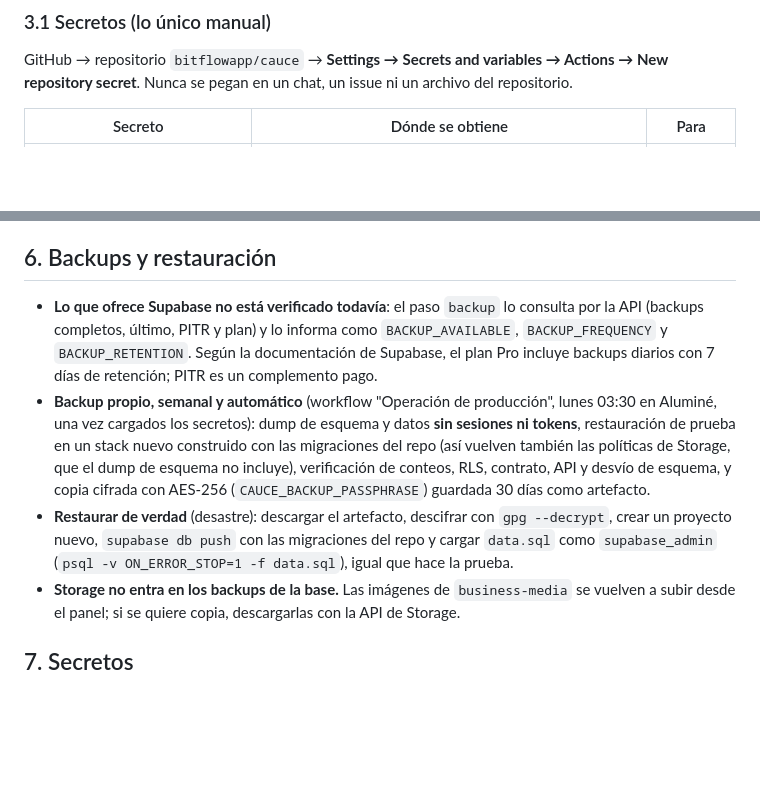
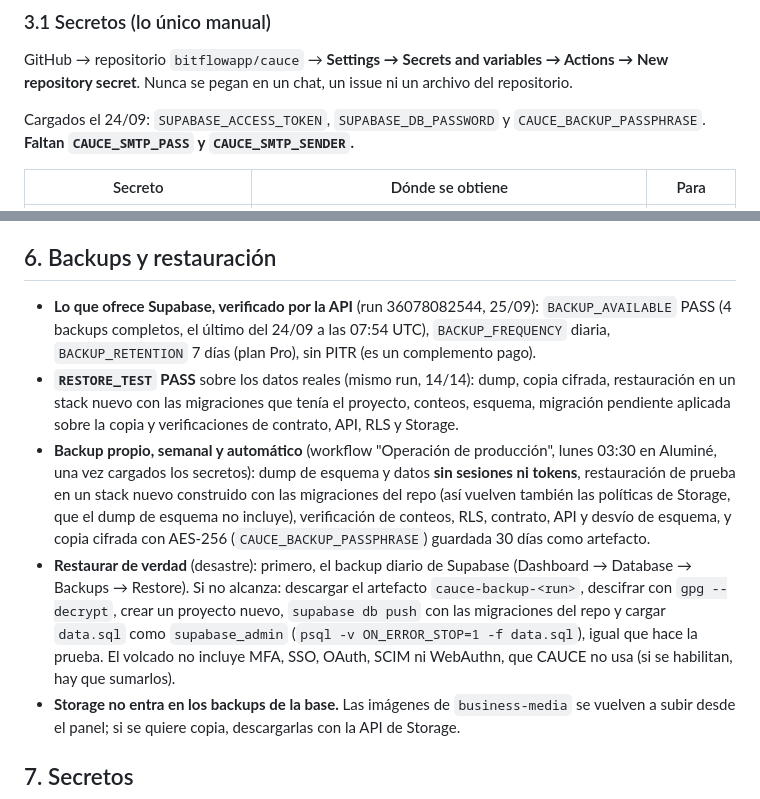
Before and after one commit to bitflowapp/cauce, a Markdown page: PRODUCTION_READINESS.md, 2 parts joined by grey strips. Rendered like a GitHub page; blank space fills up the shorter version.

```diff
--- a/PRODUCTION_READINESS.md
+++ b/PRODUCTION_READINESS.md
@@ -143,6 +150,9 @@ Supabase ygqbcvxdrewcnzedfcyo (sa-east-1)
 GitHub → repositorio `bitflowapp/cauce` → **Settings → Secrets and variables →
 Actions → New repository secret**. Nunca se pegan en un chat, un issue ni un
 archivo del repositorio.
+
+Cargados el 24/09: `SUPABASE_ACCESS_TOKEN`, `SUPABASE_DB_PASSWORD` y
+`CAUCE_BACKUP_PASSPHRASE`. **Faltan `CAUCE_SMTP_PASS` y `CAUCE_SMTP_SENDER`.**
 
 | Secreto | Dónde se obtiene | Para |
 | --- | --- | --- |
@@ -298,11 +308,14 @@ final en pesos, foto si tiene, y si controla stock o sólo marca "agotado".
 
 ## 6. Backups y restauración
 
-- **Lo que ofrece Supabase no está verificado todavía**: el paso `backup`
-  lo consulta por la API (backups completos, último, PITR y plan) y lo
-  informa como `BACKUP_AVAILABLE`, `BACKUP_FREQUENCY` y `BACKUP_RETENTION`.
-  Según la documentación de Supabase, el plan Pro incluye backups diarios con
-  7 días de retención; PITR es un complemento pago.
+- **Lo que ofrece Supabase, verificado por la API** (run 36078082544, 25/09):
+  `BACKUP_AVAILABLE` PASS (4 backups completos, el último del 24/09 a las
+  07:54 UTC), `BACKUP_FREQUENCY` diaria, `BACKUP_RETENTION` 7 días (plan
+  Pro), sin PITR (es un complemento pago).
+- **`RESTORE_TEST` PASS** sobre los datos reales (mismo run, 14/14): dump,
+  copia cifrada, restauración en un stack nuevo con las migraciones que tenía
+  el proyecto, conteos, esquema, migración pendiente aplicada sobre la copia
+  y verificaciones de contrato, API, RLS y Storage.
 - **Backup propio, semanal y automático** (workflow "Operación de
   producción", lunes 03:30 en Aluminé, una vez cargados los secretos): dump
   de esquema y datos **sin sesiones ni tokens**, restauración de prueba en un
@@ -310,10 +323,13 @@ final en pesos, foto si tiene, y si controla stock o sólo marca "agotado".
   las políticas de Storage, que el dump de esquema no incluye), verificación
   de conteos, RLS, contrato, API y desvío de esquema, y copia cifrada con
   AES-256 (`CAUCE_BACKUP_PASSPHRASE`) guardada 30 días como artefacto.
-- **Restaurar de verdad** (desastre): descargar el artefacto, descifrar con
-  `gpg --decrypt`, crear un proyecto nuevo, `supabase db push` con las
-  migraciones del repo y cargar `data.sql` como `supabase_admin`
-  (`psql -v ON_ERROR_STOP=1 -f data.sql`), igual que hace la prueba.
+- **Restaurar de verdad** (desastre): primero, el backup diario de Supabase
+  (Dashboard → Database → Backups → Restore). Si no alcanza: descargar el
+  artefacto `cauce-backup-<run>`, descifrar con `gpg --decrypt`, crear un
+  proyecto nuevo, `supabase db push` con las migraciones del repo y cargar
+  `data.sql` como `supabase_admin` (`psql -v ON_ERROR_STOP=1 -f data.sql`),
+  igual que hace la prueba. El volcado no incluye MFA, SSO, OAuth, SCIM ni
+  WebAuthn, que CAUCE no usa (si se habilitan, hay que sumarlos).
 - **Storage no entra en los backups de la base.** Las imágenes de
   `business-media` se vuelven a subir desde el panel; si se quiere copia,
   descargarlas con la API de Storage.
```
Also changed, not shown: other parts of PRODUCTION_READINESS.md (+29 -22 lines).
